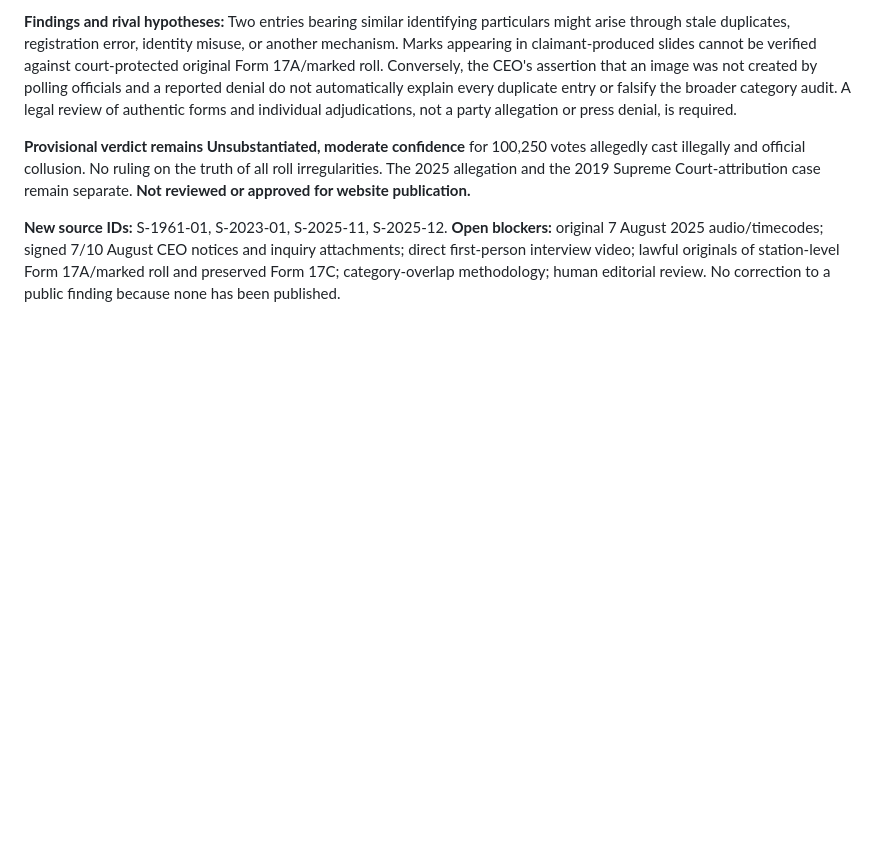
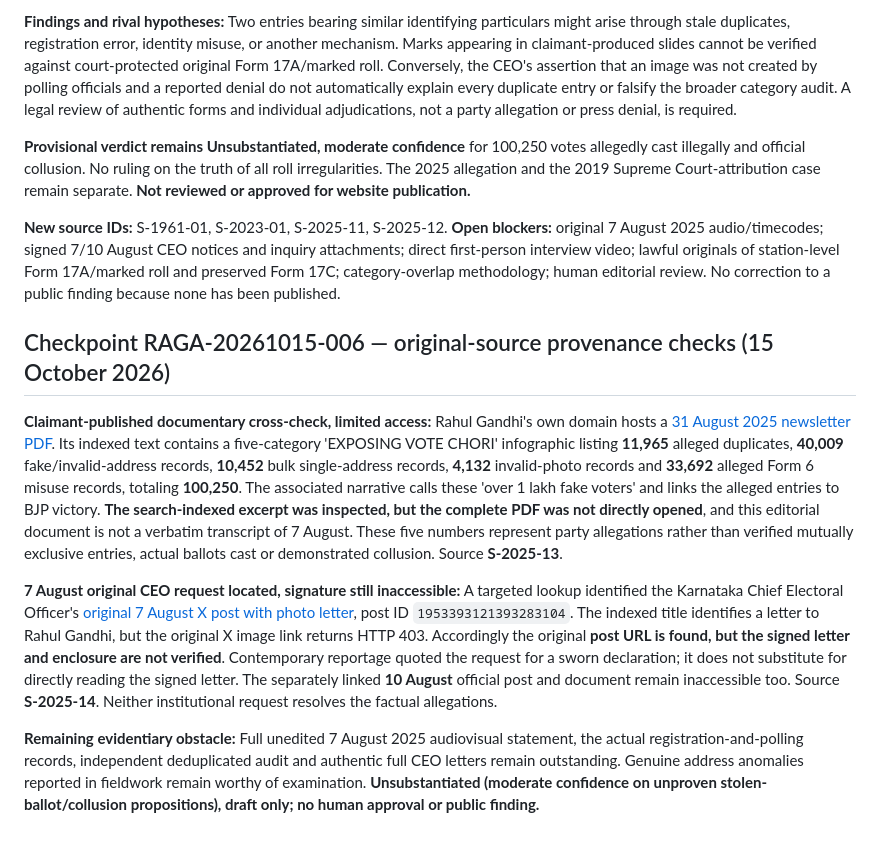
Before and after one commit to Ashish-Bhatia/curious-case-of-raga, a Markdown page: research/cases/RAGA-2025-0001.md, the part around the change. Rendered like a GitHub page; blank space fills up the shorter version.

Commit message:
research: record first-party 2025 newsletter and Karnataka CEO original-post blocker

```diff
--- a/research/cases/RAGA-2025-0001.md
+++ b/research/cases/RAGA-2025-0001.md
@@ -109,3 +109,11 @@ Gandhi may have used “stolen votes” colloquially to mean suspicious or inval
 **Provisional verdict remains Unsubstantiated, moderate confidence** for 100,250 votes allegedly cast illegally and official collusion. No ruling on the truth of all roll irregularities. The 2025 allegation and the 2019 Supreme Court-attribution case remain separate. **Not reviewed or approved for website publication.**
 
 **New source IDs:** S-1961-01, S-2023-01, S-2025-11, S-2025-12. **Open blockers:** original 7 August 2025 audio/timecodes; signed 7/10 August CEO notices and inquiry attachments; direct first-person interview video; lawful originals of station-level Form 17A/marked roll and preserved Form 17C; category-overlap methodology; human editorial review. No correction to a public finding because none has been published.
+
+## Checkpoint RAGA-20261015-006 — original-source provenance checks (15 October 2026)
+
+**Claimant-published documentary cross-check, limited access:** Rahul Gandhi's own domain hosts a [31 August 2025 newsletter PDF](https://rahulgandhi.in/newsletter-aug-31-2025-en.pdf). Its indexed text contains a five-category 'EXPOSING VOTE CHORI' infographic listing **11,965** alleged duplicates, **40,009** fake/invalid-address records, **10,452** bulk single-address records, **4,132** invalid-photo records and **33,692** alleged Form 6 misuse records, totaling **100,250**. The associated narrative calls these 'over 1 lakh fake voters' and links the alleged entries to BJP victory. **The search-indexed excerpt was inspected, but the complete PDF was not directly opened**, and this editorial document is not a verbatim transcript of 7 August. These five numbers represent party allegations rather than verified mutually exclusive entries, actual ballots cast or demonstrated collusion. Source **S-2025-13**.
+
+**7 August original CEO request located, signature still inaccessible:** A targeted lookup identified the Karnataka Chief Electoral Officer's [original 7 August X post with photo letter](https://x.com/ceo_karnataka/status/1953393121393283104/photo/1), post ID `1953393121393283104`. The indexed title identifies a letter to Rahul Gandhi, but the original X image link returns HTTP 403. Accordingly the original **post URL is found, but the signed letter and enclosure are not verified**. Contemporary reportage quoted the request for a sworn declaration; it does not substitute for directly reading the signed letter. The separately linked **10 August** official post and document remain inaccessible too. Source **S-2025-14**. Neither institutional request resolves the factual allegations.
+
+**Remaining evidentiary obstacle:** Full unedited 7 August 2025 audiovisual statement, the actual registration-and-polling records, independent deduplicated audit and authentic full CEO letters remain outstanding. Genuine address anomalies reported in fieldwork remain worthy of examination. **Unsubstantiated (moderate confidence on unproven stolen-ballot/collusion propositions), draft only; no human approval or public finding.**
```
